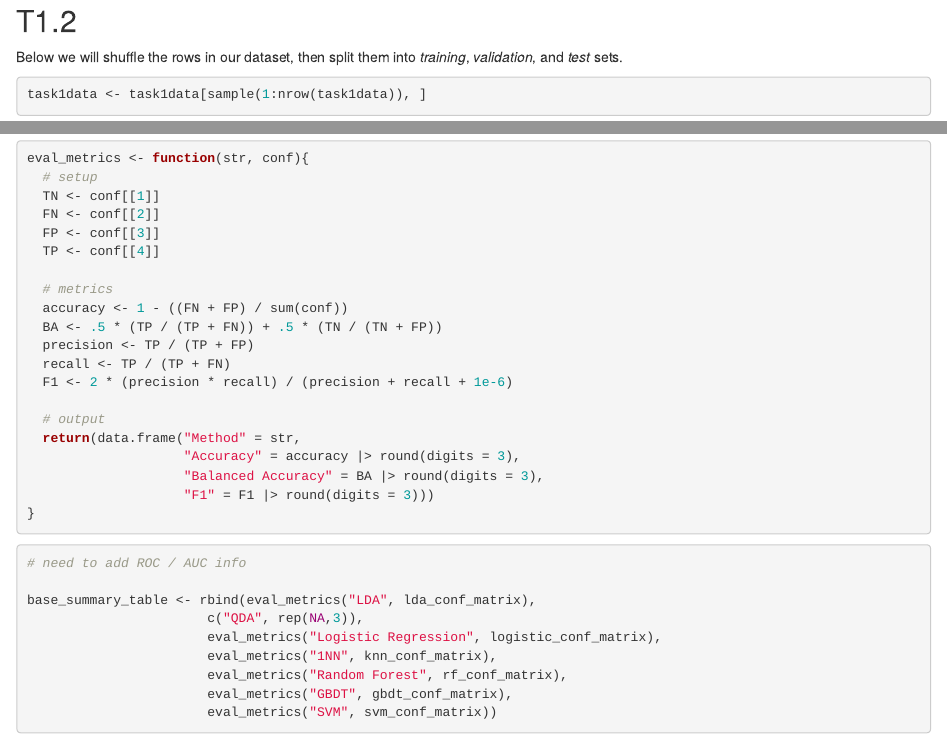
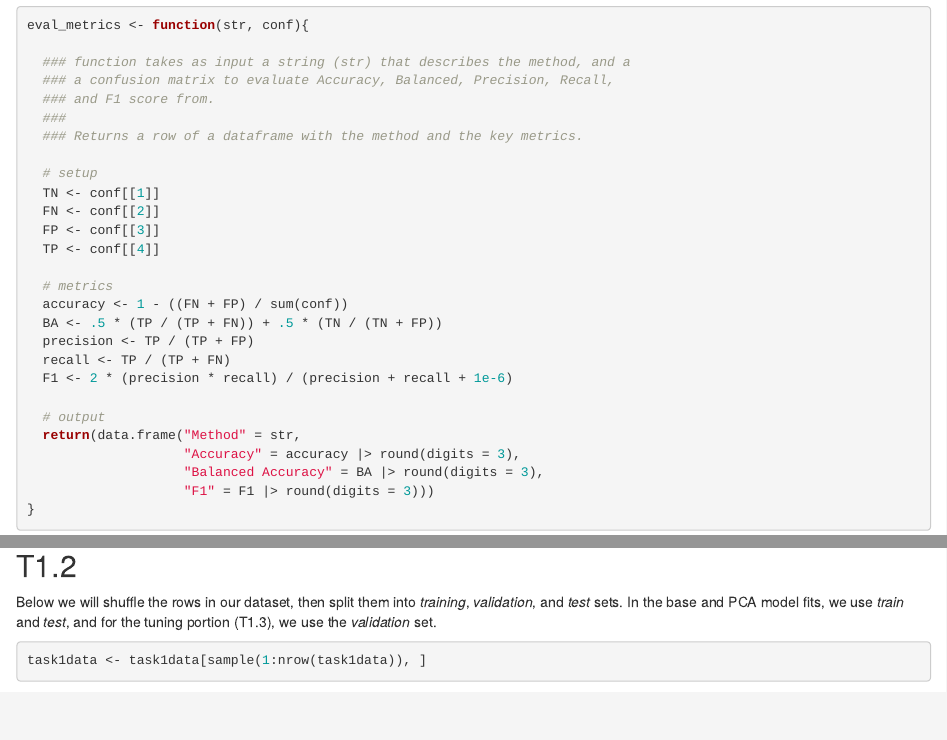
Before and after one commit to finbarrhodes/Classifiers-for-Genetic-and-Molecular-Data, an R Markdown document (Task1 - ST443 Final Project.Rmd): the page in a window 1100 px wide, from 2650 px down before the commit and from 1410 px down after it, and a second part further down, joined at a grey line. Rendered offline with R 4.5, knitr and Pandoc, with nearby package versions; some code elsewhere in the file could not run offline.

Commit message:
edits and organization

````diff
--- a/Task1 - ST443 Final Project.Rmd
+++ b/Task1 - ST443 Final Project.Rmd
@@ -30,3 +34,33 @@ task1data$label <- if_else(task1data$label == "TREG", 1, 0)
+eval_metrics <- function(str, conf){
+
+  ### function takes as input a string (str) that describes the method, and a
+  ### a confusion matrix to evaluate Accuracy, Balanced, Precision, Recall,
+  ### and F1 score from.
+  ###
+  ### Returns a row of a dataframe with the method and the key metrics.
+
+  # setup
+  TN <- conf[[1]]
+  FN <- conf[[2]]
+  FP <- conf[[3]]
+  TP <- conf[[4]]
+
+  # metrics
+  accuracy <- 1 - ((FN + FP) / sum(conf))
+  BA <- .5 * (TP / (TP + FN)) + .5 * (TN / (TN + FP))
+  precision <- TP / (TP + FP)
+  recall <- TP / (TP + FN)
+  F1 <- 2 * (precision * recall) / (precision + recall + 1e-6)
+
+  # output
+  return(data.frame("Method" = str,
+                    "Accuracy" = accuracy |> round(digits = 3),
+                    "Balanced Accuracy" = BA |> round(digits = 3),
+                    "F1" = F1 |> round(digits = 3)))
+}
+
+```
+
 
 ## T1.1
 
@@ -85,7 +119,7 @@ levelplot(task1matrix,
 
 ## T1.2
 
-Below we will shuffle the rows in our dataset, then split them into *training*, *validation*, and *test* sets.
+Below we will shuffle the rows in our dataset, then split them into *training*, *validation*, and *test* sets. In the base and PCA model fits, we use *train* and *test*, and for the tuning portion (T1.3), we use the *validation* set.
 
 ```{r data setup, echo=TRUE}
 task1data <- task1data[sample(1:nrow(task1data)), ]
@@ -682,31 +715,6 @@ tuned_svm_conf_matrix <- table(tuned_svm_preds, reduced_test$label)
 
 ## Model Evaluation
 
-```{r eval_metrics function, echo=TRUE}
-
-eval_metrics <- function(str, conf){
-  # setup
-  TN <- conf[[1]]
-  FN <- conf[[2]]
-  FP <- conf[[3]]
-  TP <- conf[[4]]
-
-  # metrics
-  accuracy <- 1 - ((FN + FP) / sum(conf))
-  BA <- .5 * (TP / (TP + FN)) + .5 * (TN / (TN + FP))
-  precision <- TP / (TP + FP)
-  recall <- TP / (TP + FN)
-  F1 <- 2 * (precision * recall) / (precision + recall + 1e-6)
-
-  # output
-  return(data.frame("Method" = str,
-                    "Accuracy" = accuracy |> round(digits = 3),
-                    "Balanced Accuracy" = BA |> round(digits = 3),
-                    "F1" = F1 |> round(digits = 3)))
-}
-
-```
-
 ```{r making summary tables}
 
 # need to add ROC / AUC info
````
Also changed, not shown: Task1 - ST443 Final Project.Rmd (7 more changed lines).
